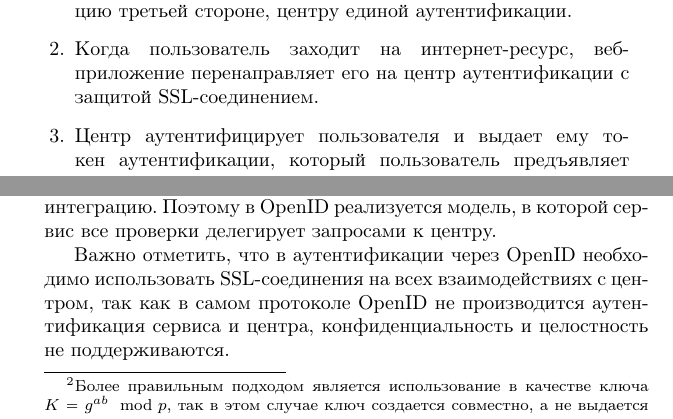
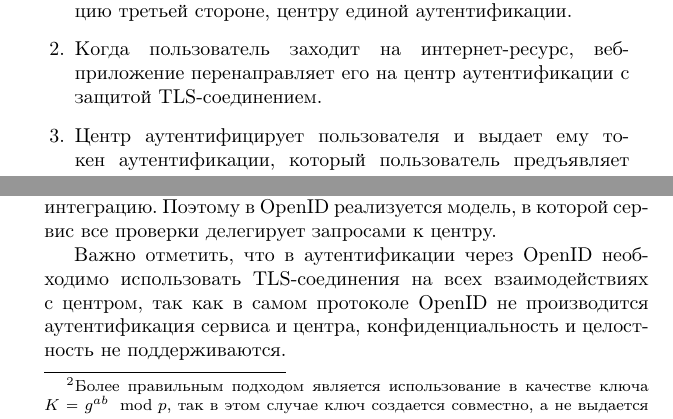
Before and after one commit to vlsergey/infosec, a LaTeX book (Information Security.tex, which reads openid.tex): two parts of pages 191 and 192 of 263, joined at a grey line, cut so that both start at the same text. Compiled offline with pdfLaTeX.

Commit message:
SSL заменен на TLS в OpenID и убрано закомментированное предложение.
То же самое есть в конце раздела.

```diff
--- a/openid.tex
+++ b/openid.tex
@@ -6,7 +6,7 @@
 Принцип аутентификации состоит в следующем.
 \begin{enumerate}
     \item Пользователи и интернет-сервисы доверяют аутентификацию третьей стороне, центру единой аутентификации.
-    \item Когда пользователь заходит на интернет-ресурс, веб-приложение перенаправляет его на центр аутентификации с защитой SSL-соединением.
+    \item Когда пользователь заходит на интернет-ресурс, веб-приложение перенаправляет его на центр аутентификации с защитой TLS-соединением.
     \item Центр аутентифицирует пользователя и выдает ему токен аутентификации, который пользователь предъявляет интернет-сервису.
     \item Сервис по токену аутентификации определяет имя пользователя.
 \end{enumerate}
@@ -36,4 +34,4 @@
 
 Можно было бы исключить шаги 4, 5, 10, 11, но тогда сервису бы пришлось реализовывать и хранить в БД использованные одноразовые метки для защиты от атак воспроизведения. Цель OpenID -- предоставить аутентификацию с минимальными издержками на интеграцию. Поэтому в OpenID реализуется модель, в которой сервис все проверки делегирует запросами к центру.
 
-Важно отметить, что в аутентификации через OpenID необходимо использовать SSL-соединения на всех взаимодействиях с центром, так как в самом протоколе OpenID не производится аутентификация сервиса и центра, конфиденциальность и целостность не поддерживаются.
+Важно отметить, что в аутентификации через OpenID необходимо использовать TLS-соединения на всех взаимодействиях с центром, так как в самом протоколе OpenID не производится аутентификация сервиса и центра, конфиденциальность и целостность не поддерживаются.
```
Also changed, not shown: openid.tex (2 more changed lines).
